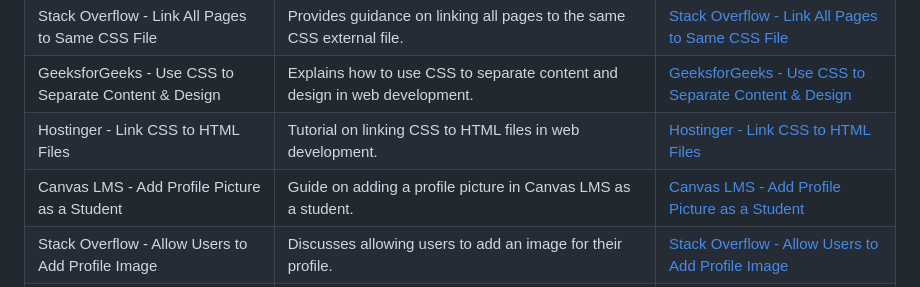
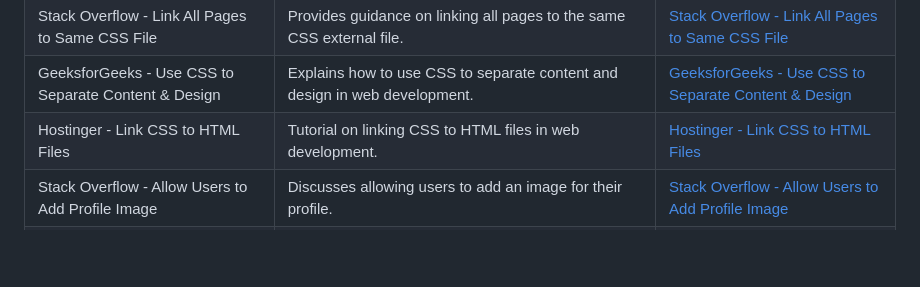
Before and after one commit to mikhailfeutech/WD-Project-TC03, a Markdown page: readme.md, the part around the change. GitHub-like rendering; blank space fills up the shorter version.

```diff
--- a/readme.md
+++ b/readme.md
@@ -111,7 +111,6 @@ WD-Mikhail-Agero-Resume-Website
 | Stack Overflow - Link All Pages to Same CSS File | Provides guidance on linking all pages to the same CSS external file. | [Stack Overflow - Link All Pages to Same CSS File](https://stackoverflow.com/questions/29788182/how-do-i-link-all-pages-to-the-same-css-external-file) |
 | GeeksforGeeks - Use CSS to Separate Content & Design | Explains how to use CSS to separate content and design in web development. | [GeeksforGeeks - Use CSS to Separate Content & Design](https://www.geeksforgeeks.org/how-to-use-css-to-separate-content-design/) |
 | Hostinger - Link CSS to HTML Files | Tutorial on linking CSS to HTML files in web development. | [Hostinger - Link CSS to HTML Files](https://www.hostinger.ph/tutorials/website/how-to-link-a-stylesheet-css-file-to-your-html-file) |
-| Canvas LMS - Add Profile Picture as a Student | Guide on adding a profile picture in Canvas LMS as a student. | [Canvas LMS - Add Profile Picture as a Student](https://community.canvaslms.com/t5/Student-Guide/How-do-I-add-a-profile-picture-in-my-user-account-as-a-student/ta-p/518) |
 | Stack Overflow - Allow Users to Add Profile Image | Discusses allowing users to add an image for their profile. | [Stack Overflow - Allow Users to Add Profile Image](https://stackoverflow.com/questions/13350781/how-to-allow-users-to-add-image-for-their-profile) |
 | Artlogic Support - Change Website User's Profile Picture | Instructions on adding or changing a website user's profile picture. | [Artlogic Support - Change Website User's Profile Picture](https://support.artlogic.net/hc/en-gb/articles/360021534400-How-to-add-change-a-Website-user-s-profile-picture) |
 | it'seeze - Structure a Successful Homepage | Tips on structuring a successful homepage for a website. | [it'seeze - Structure a Successful Homepage](https://itseeze.com/blog/how-to-structure-a-successful-homepage/) |
```
